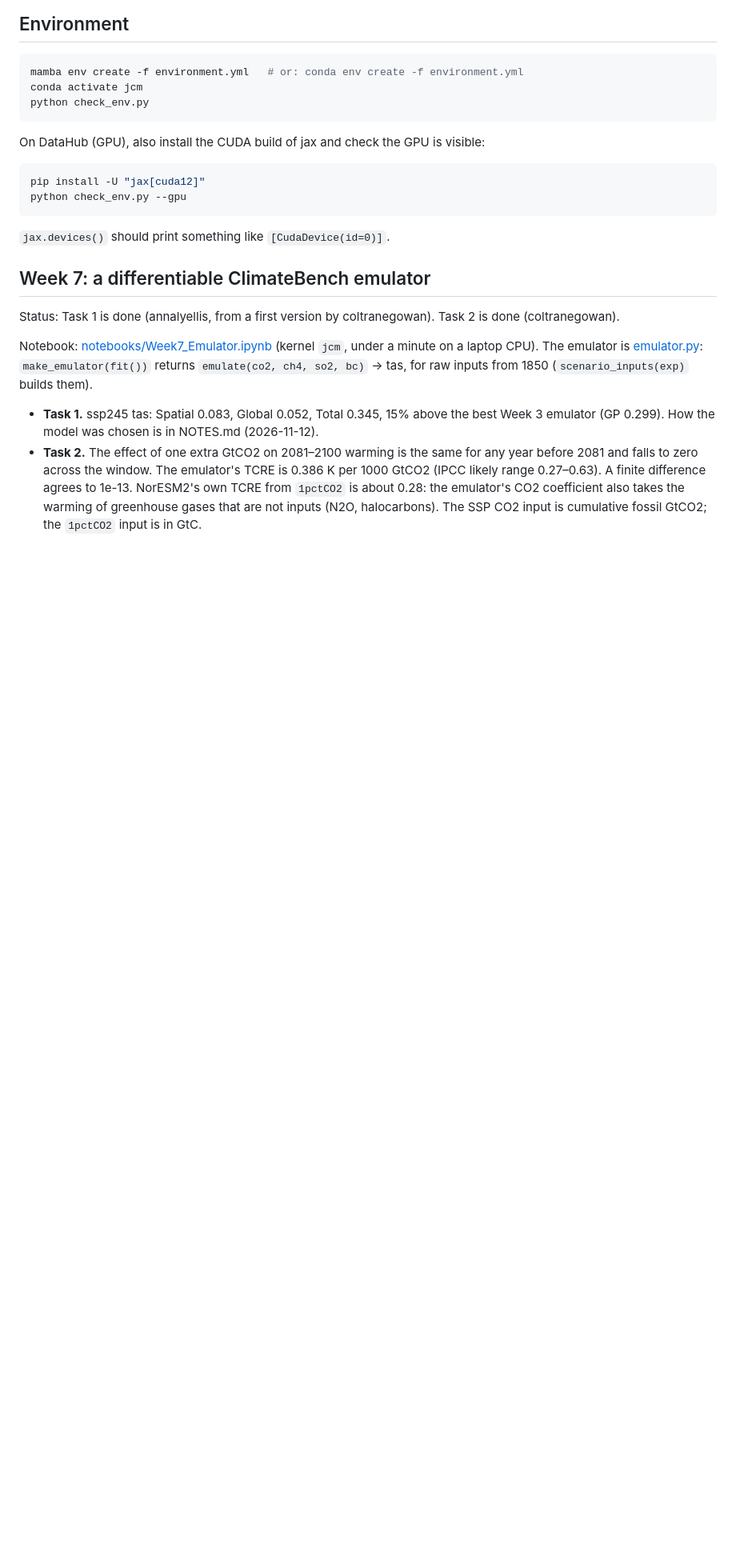
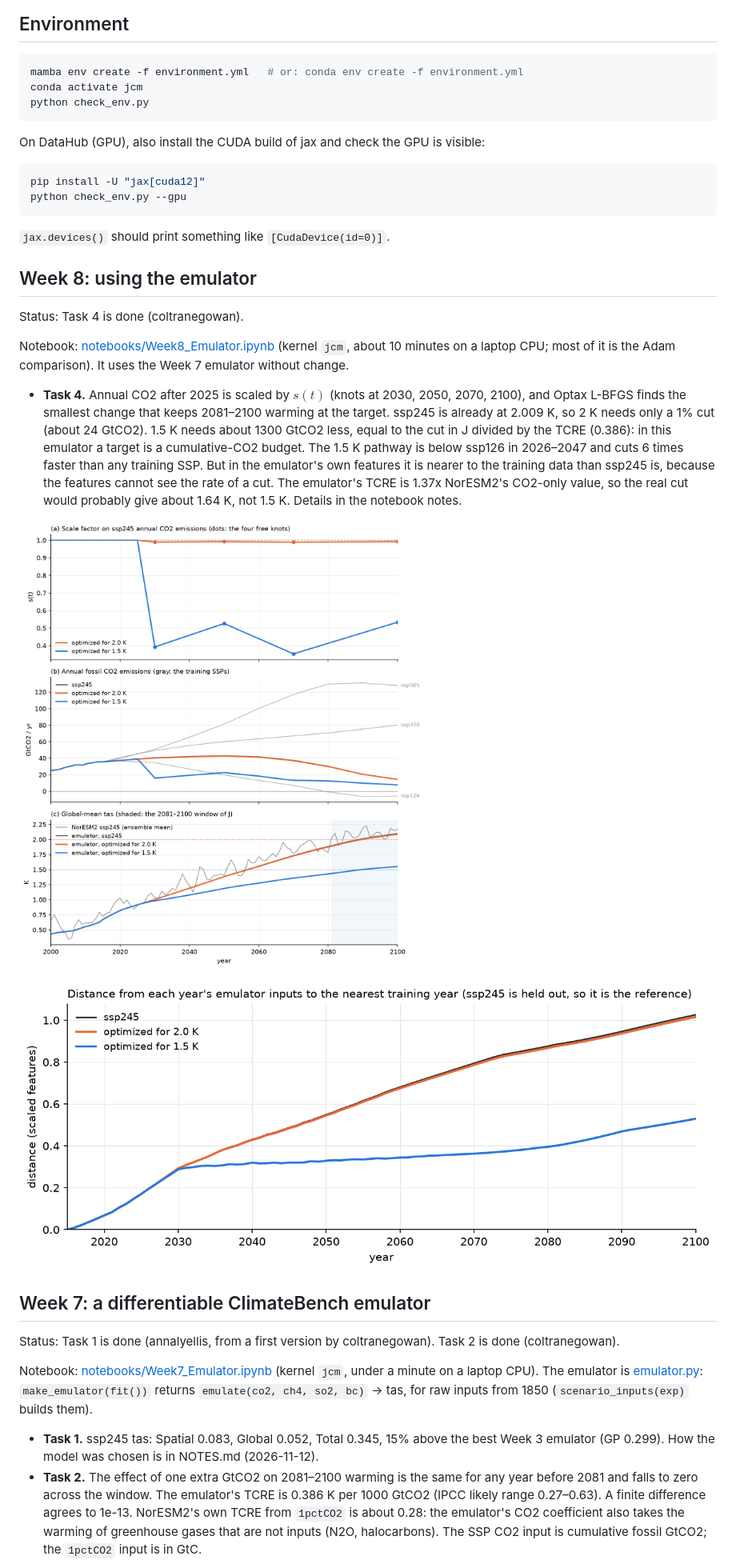
Before and after one commit to romanzrespicio/DSC180-D06-JCM-Project, a Markdown page: README.md, the part around one of its changes. Shown at 80% size. GitHub-like rendering; pictures changed too: figures/week8_task4_extrapolation.png (added), figures/week8_task4_pathway.png (added); blank space fills up the shorter version.

````diff
--- a/README.md
+++ b/README.md
@@ -65,6 +66,25 @@ python check_env.py --gpu
 ```
 
 `jax.devices()` should print something like `[CudaDevice(id=0)]`.
+
+## Week 8: using the emulator
+
+Status: Task 4 is done (coltranegowan).
+
+Notebook: [notebooks/Week8_Emulator.ipynb](notebooks/Week8_Emulator.ipynb) (kernel `jcm`, about 10 minutes on a laptop
+CPU; most of it is the Adam comparison). It uses the Week 7 emulator without change.
+
+- **Task 4.** Annual CO2 after 2025 is scaled by $s(t)$ (knots at 2030, 2050, 2070, 2100), and Optax L-BFGS finds the
+  smallest change that keeps 2081–2100 warming at the target. ssp245 is already at 2.009 K, so 2 K needs only a 1% cut
+  (about 24 GtCO2). 1.5 K needs about 1300 GtCO2 less, equal to the cut in J divided by the TCRE (0.386): in this
+  emulator a target is a cumulative-CO2 budget. The 1.5 K pathway is below ssp126 in 2026–2047 and cuts 6 times faster
+  than any training SSP. But in the emulator's own features it is nearer to the training data than ssp245 is, because
+  the features cannot see the rate of a cut. The emulator's TCRE is 1.37x NorESM2's CO2-only value, so the real cut
+  would probably give about 1.64 K, not 1.5 K. Details in the notebook notes.
+
+![Optimized pathways](figures/week8_task4_pathway.png)
+
+![Distance to the training data](figures/week8_task4_extrapolation.png)
 
 ## Week 7: a differentiable ClimateBench emulator
 
````
Also changed, not shown: other parts of README.md (+1 -0 lines), NOTES.md (+23 -0 lines), 1 other file.
